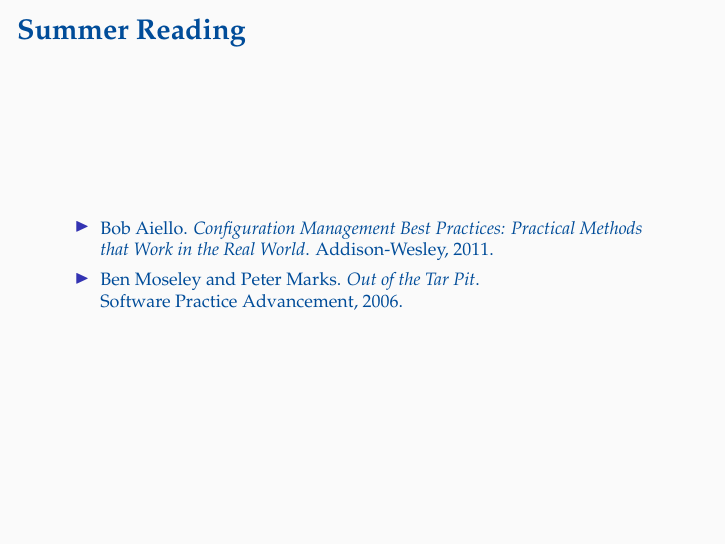
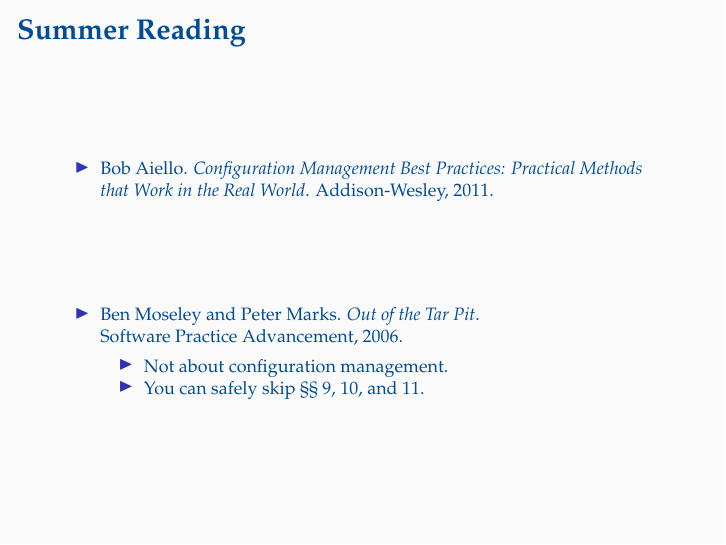
Before and after one commit to oleks/configuration-management, LaTeX slides (slides/master.tex, which reads slides/material.tex): page 6 of 6. Compiled offline with pdfLaTeX.

Commit message:
A bit more about Out of the Tar Pit

```diff
--- a/slides/material.tex
+++ b/slides/material.tex
@@ -77,8 +77,24 @@
 \item Bob Aiello. \emph{Configuration Management Best Practices: Practical
 Methods that Work in the Real World}. Addison-Wesley, 2011.
 
+\end{itemize}
+
+\vspace{\fill}
+
+\begin{itemize}
+
 \item Ben Moseley and Peter Marks. \emph{Out of the Tar Pit}. \\ Software
 Practice Advancement, 2006.
+
+\begin{itemize}
+
+\footnotesize
+
+\item Not about configuration management.
+
+\item You can safely skip \textsection\textsection~9, 10, and 11.
+
+\end{itemize}
 
 \end{itemize}
 
```
